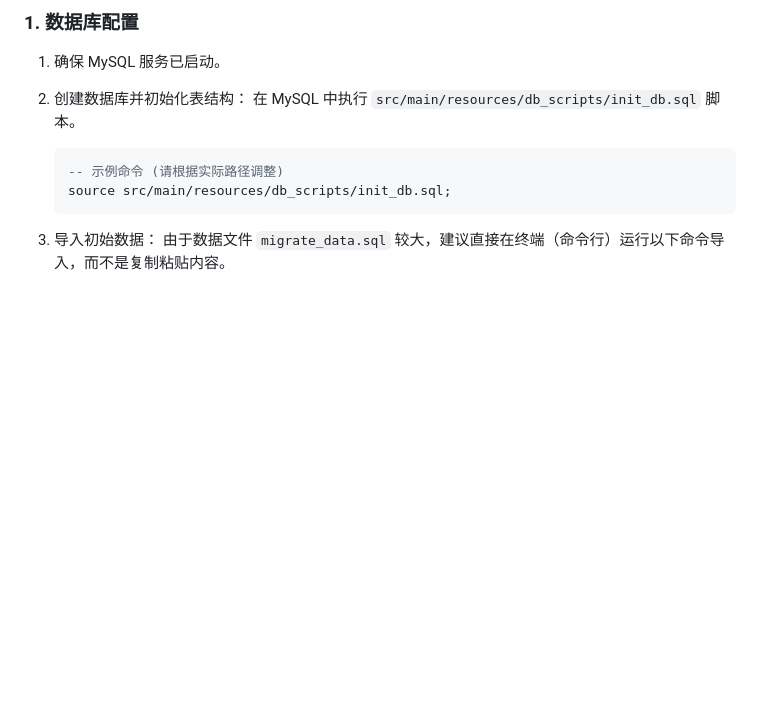
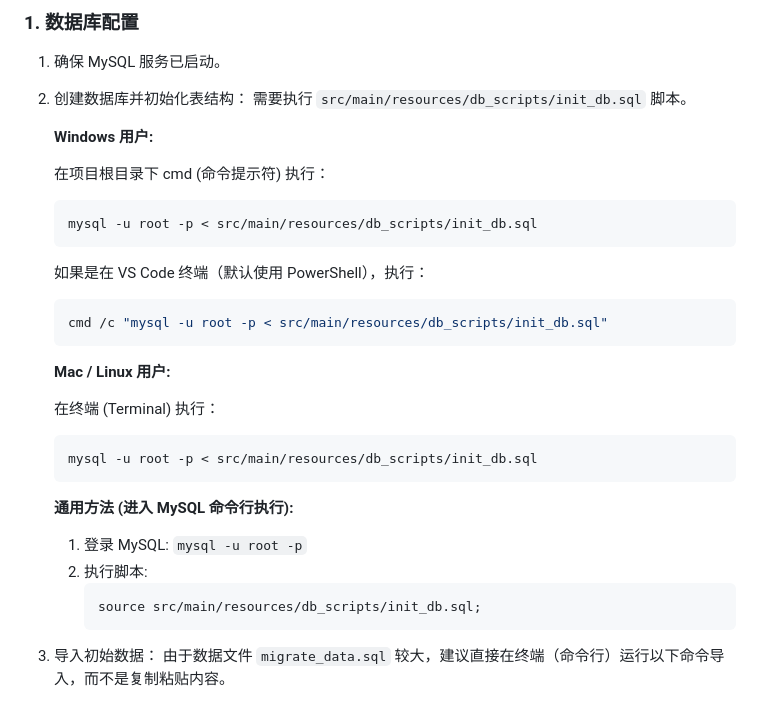
Before and after one commit to dangzitou/GameRecSys, a Markdown page: README.md, the part around the change. Drawn GitHub-style; blank space fills up the shorter version.

Commit message:
增加MAC配置说明

````diff
--- a/README.md
+++ b/README.md
@@ -12,11 +12,34 @@ GameRecSys是一个游戏推荐系统（原为电影推荐系统），名字Game
 ### 1. 数据库配置
 1. 确保 MySQL 服务已启动。
 2. 创建数据库并初始化表结构：
-   在 MySQL 中执行 `src/main/resources/db_scripts/init_db.sql` 脚本。
-   ```sql
-   -- 示例命令 (请根据实际路径调整)
-   source src/main/resources/db_scripts/init_db.sql;
+   需要执行 `src/main/resources/db_scripts/init_db.sql` 脚本。
+
+   **Windows 用户:**
+
+   在项目根目录下 cmd (命令提示符) 执行：
+   ```bash
+   mysql -u root -p < src/main/resources/db_scripts/init_db.sql
    ```
+
+   如果是在 VS Code 终端（默认使用 PowerShell），执行：
+   ```bash
+   cmd /c "mysql -u root -p < src/main/resources/db_scripts/init_db.sql"
+   ```
+
+   **Mac / Linux 用户:**
+
+   在终端 (Terminal) 执行：
+   ```bash
+   mysql -u root -p < src/main/resources/db_scripts/init_db.sql
+   ```
+
+   **通用方法 (进入 MySQL 命令行执行):**
+
+   1. 登录 MySQL: `mysql -u root -p`
+   2. 执行脚本:
+      ```sql
+      source src/main/resources/db_scripts/init_db.sql;
+      ```
 3. 导入初始数据：
    由于数据文件 `migrate_data.sql` 较大，建议直接在终端（命令行）运行以下命令导入，而不是复制粘贴内容。
 
````
